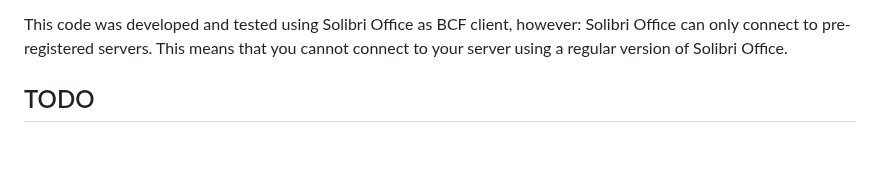
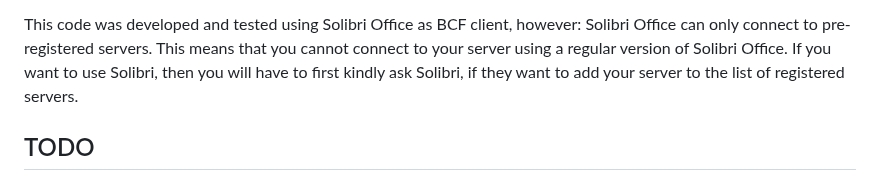
Before and after one commit to marwiss/Kontroll, a Markdown page: README.md, the part around the change. GitHub-like rendering; blank space fills up the shorter version.

Commit message:
Add information

```diff
--- a/README.md
+++ b/README.md
@@ -93,7 +93,9 @@ To get this code running properly you need:
 
 This code was developed and tested using Solibri Office as BCF client, however:
 Solibri Office can only connect to pre-registered servers. This means that you cannot
-connect to your server using a regular version of Solibri Office.
+connect to your server using a regular version of Solibri Office. If you want to use Solibri,
+then you will have to first kindly ask Solibri, if they want to add your server
+to the list of registered servers.
 
 ## TODO
 
```
